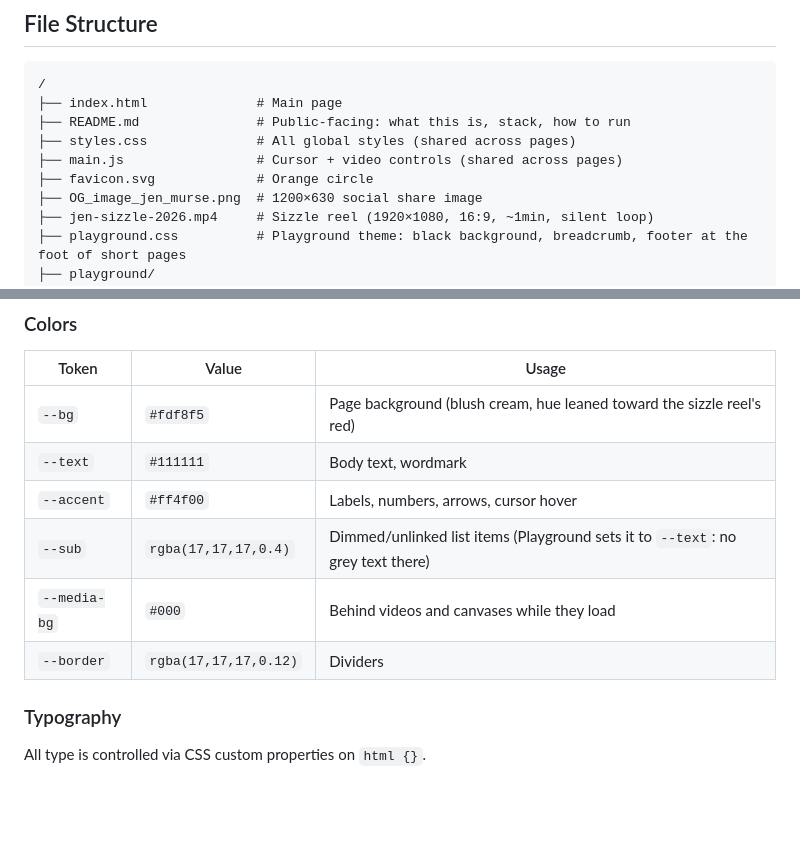
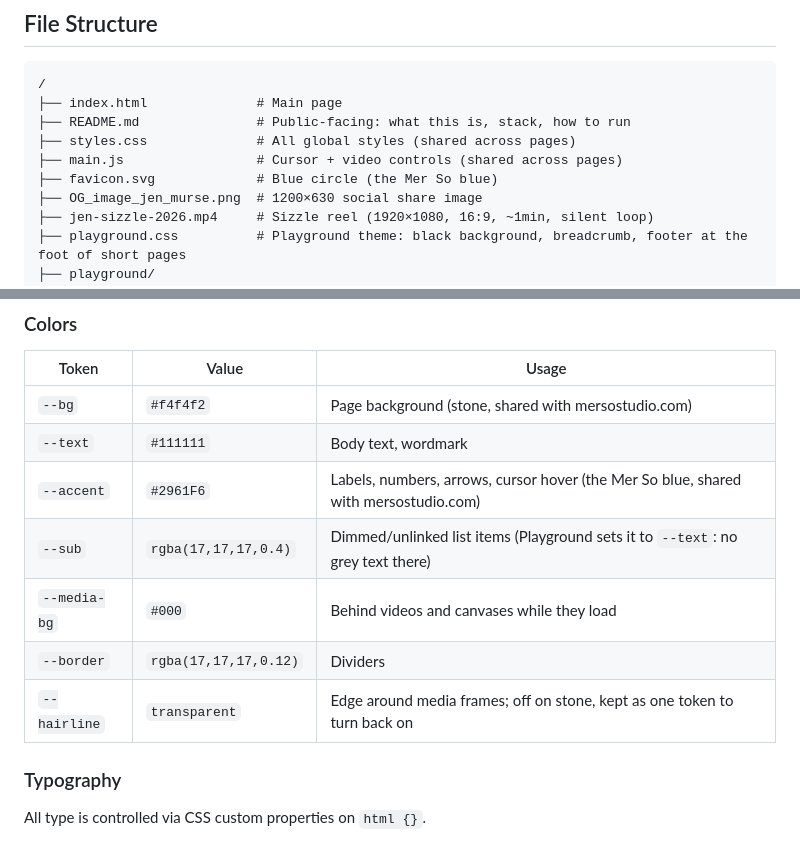
Before and after one commit to jenmurse/jen-portfolio, a Markdown page: DOCS.md, 2 parts joined by grey strips. Drawn GitHub-style; blank space fills up the shorter version.

Commit message:
DOCS: colours are stone and the Mer So blue; media frames carry no outline
Co-Authored-By: Claude Opus 5.5 <noreply@anthropic.com>

```diff
--- a/DOCS.md
+++ b/DOCS.md
@@ -17,7 +17,7 @@ Single-page portfolio site. Text-led, no CMS. Hosted on Vercel, auto-deploys fro
 ├── README.md               # Public-facing: what this is, stack, how to run
 ├── styles.css              # All global styles (shared across pages)
 ├── main.js                 # Cursor + video controls (shared across pages)
-├── favicon.svg             # Orange circle
+├── favicon.svg             # Blue circle (the Mer So blue)
 ├── OG_image_jen_murse.png  # 1200×630 social share image
 ├── jen-sizzle-2026.mp4     # Sizzle reel (1920×1080, 16:9, ~1min, silent loop)
 ├── playground.css          # Playground theme: black background, breadcrumb, footer at the foot of short pages
@@ -39,12 +39,13 @@ Single-page portfolio site. Text-led, no CMS. Hosted on Vercel, auto-deploys fro
 ### Colors
 | Token | Value | Usage |
 |---|---|---|
-| `--bg` | `#fdf8f5` | Page background (blush cream, hue leaned toward the sizzle reel's red) |
+| `--bg` | `#f4f4f2` | Page background (stone, shared with mersostudio.com) |
 | `--text` | `#111111` | Body text, wordmark |
-| `--accent` | `#ff4f00` | Labels, numbers, arrows, cursor hover |
+| `--accent` | `#2961F6` | Labels, numbers, arrows, cursor hover (the Mer So blue, shared with mersostudio.com) |
 | `--sub` | `rgba(17,17,17,0.4)` | Dimmed/unlinked list items (Playground sets it to `--text`: no grey text there) |
 | `--media-bg` | `#000` | Behind videos and canvases while they load |
 | `--border` | `rgba(17,17,17,0.12)` | Dividers |
+| `--hairline` | `transparent` | Edge around media frames; off on stone, kept as one token to turn back on |
 
 ### Typography
 All type is controlled via CSS custom properties on `html {}`.
```
